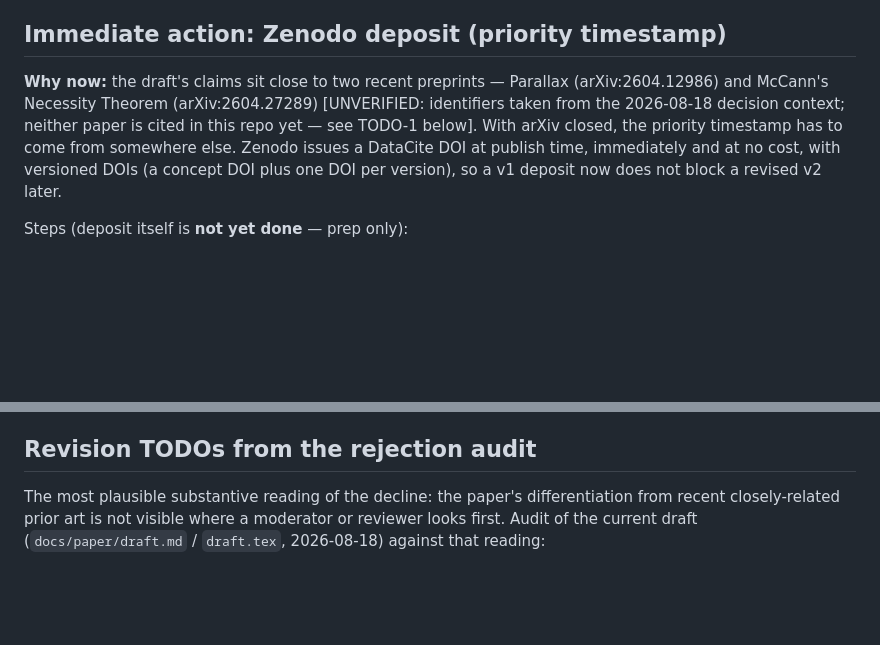
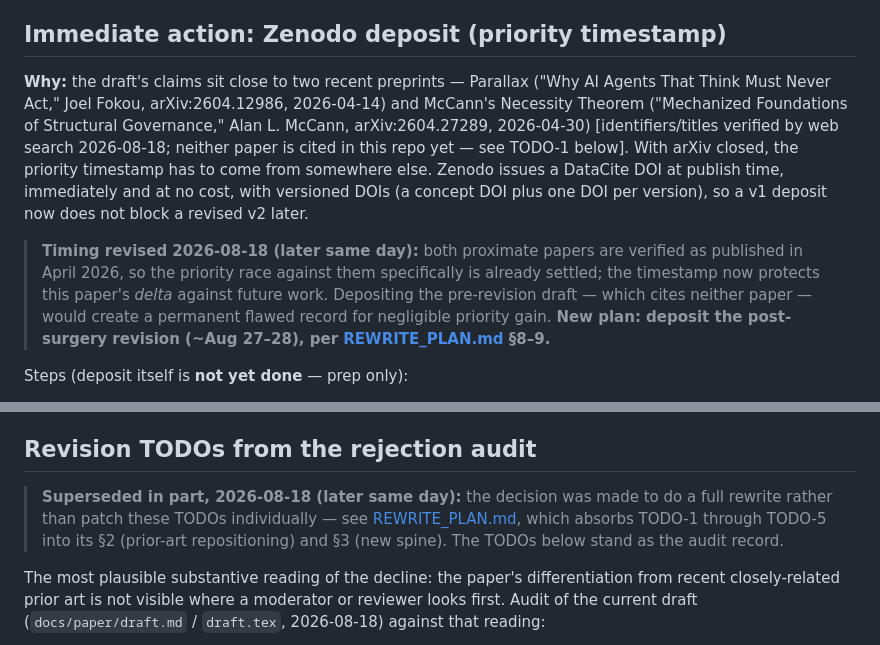
Before and after one commit to mavaali/agentic-trust-protocol, a Markdown page: PUBLICATION_PLAN.md, 2 parts joined by grey strips. GitHub-like rendering; blank space fills up the shorter version.

```diff
--- a/PUBLICATION_PLAN.md
+++ b/PUBLICATION_PLAN.md
@@ -13,7 +13,9 @@ Consequence: **arXiv-first publication is closed for this work.** The new sequen
 
 ## Immediate action: Zenodo deposit (priority timestamp)
 
-**Why now:** the draft's claims sit close to two recent preprints — Parallax (arXiv:2604.12986) and McCann's Necessity Theorem (arXiv:2604.27289) [UNVERIFIED: identifiers taken from the 2026-08-18 decision context; neither paper is cited in this repo yet — see TODO-1 below]. With arXiv closed, the priority timestamp has to come from somewhere else. Zenodo issues a DataCite DOI at publish time, immediately and at no cost, with versioned DOIs (a concept DOI plus one DOI per version), so a v1 deposit now does not block a revised v2 later.
+**Why:** the draft's claims sit close to two recent preprints — Parallax ("Why AI Agents That Think Must Never Act," Joel Fokou, arXiv:2604.12986, 2026-04-14) and McCann's Necessity Theorem ("Mechanized Foundations of Structural Governance," Alan L. McCann, arXiv:2604.27289, 2026-04-30) [identifiers/titles verified by web search 2026-08-18; neither paper is cited in this repo yet — see TODO-1 below]. With arXiv closed, the priority timestamp has to come from somewhere else. Zenodo issues a DataCite DOI at publish time, immediately and at no cost, with versioned DOIs (a concept DOI plus one DOI per version), so a v1 deposit now does not block a revised v2 later.
+
+> **Timing revised 2026-08-18 (later same day):** both proximate papers are verified as published in April 2026, so the priority race against them specifically is already settled; the timestamp now protects this paper's *delta* against future work. Depositing the pre-revision draft — which cites neither paper — would create a permanent flawed record for negligible priority gain. **New plan: deposit the post-surgery revision (~Aug 27–28), per [REWRITE_PLAN.md](REWRITE_PLAN.md) §8–9.**
 
 Steps (deposit itself is **not yet done** — prep only):
 
@@ -74,6 +76,8 @@ Facts below were checked by web search on 2026-08-18 (direct fetches of the work
 
 ## Revision TODOs from the rejection audit
 
+> **Superseded in part, 2026-08-18 (later same day):** the decision was made to do a full rewrite rather than patch these TODOs individually — see [REWRITE_PLAN.md](REWRITE_PLAN.md), which absorbs TODO-1 through TODO-5 into its §2 (prior-art repositioning) and §3 (new spine). The TODOs below stand as the audit record.
+
 The most plausible substantive reading of the decline: the paper's differentiation from recent closely-related prior art is not visible where a moderator or reviewer looks first. Audit of the current draft (`docs/paper/draft.md` / `draft.tex`, 2026-08-18) against that reading:
 
 **Finding: the differentiation is not "buried in related work" — it is entirely absent.** Specific gaps, as TODOs (theorem/technical content deliberately untouched per constraints; Mihir takes the pen per `NEXT_STEPS.md`):
```
Also changed, not shown: REWRITE_PLAN.md (added, +120 -0 lines), zenodo-metadata.md (+1 -1 lines).
